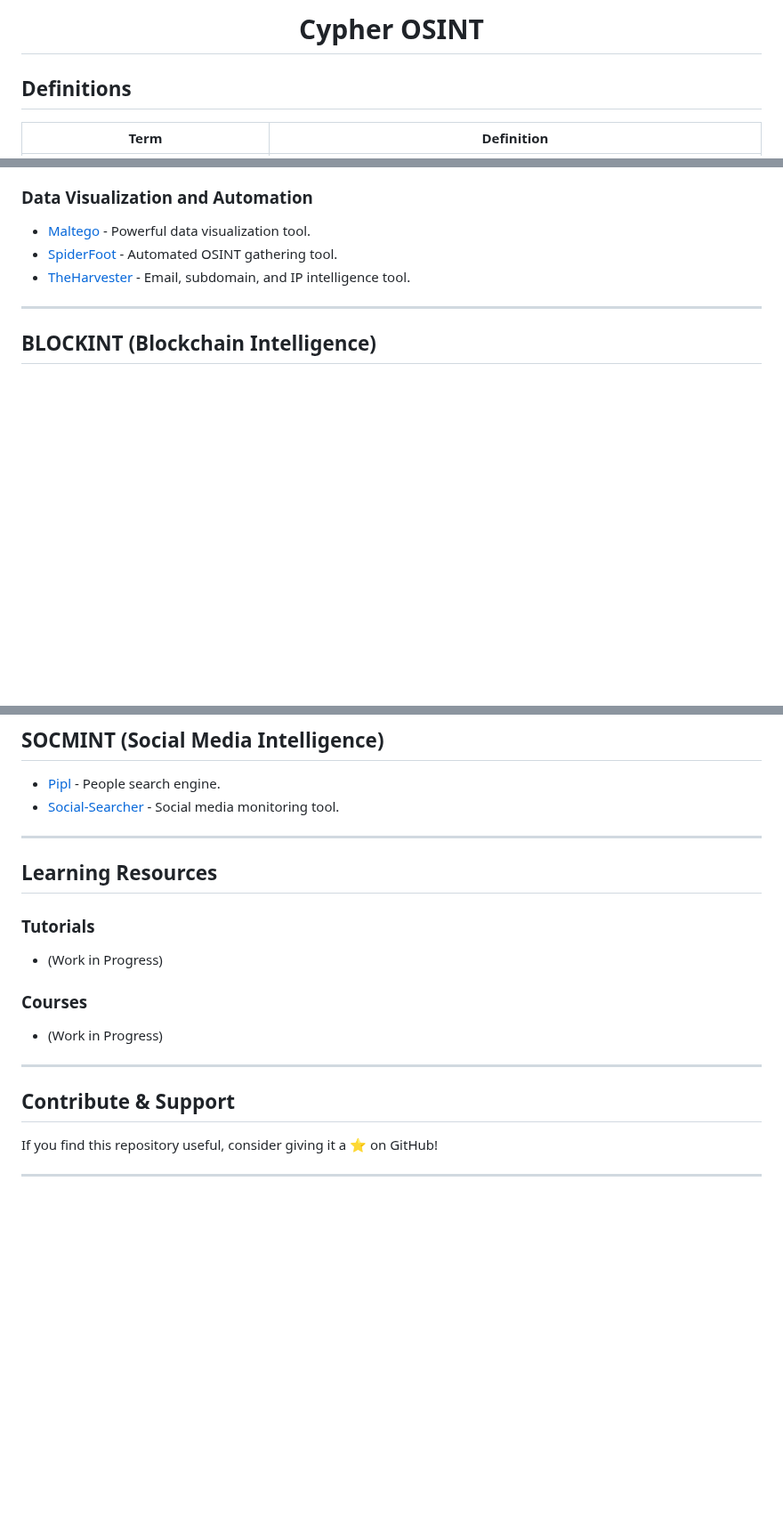
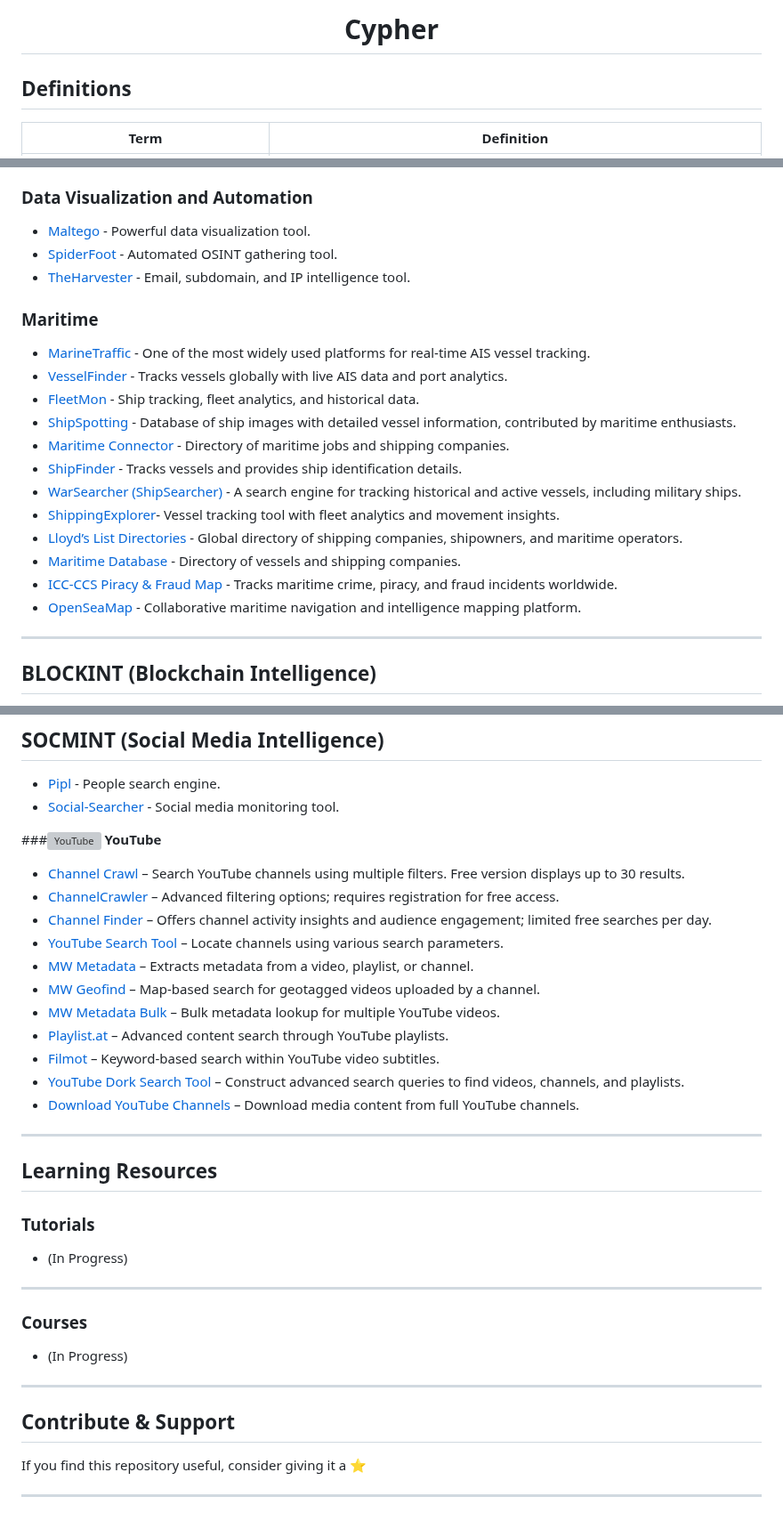
Before and after one commit to s0lj4h/Cypher-OSINT, a Markdown page: README.md, 3 parts joined by grey strips. Shown at 89% size. Rendered like a GitHub page; blank space fills up the shorter version; grey boxes are pictures that could not be loaded.

```diff
--- a/README.md
+++ b/README.md
@@ -1,5 +1,5 @@
 <h1 align="center">
-<b>Cypher OSINT</b>
+<b>Cypher</b>
 </h1 align="center">
 
 ## Definitions
@@ -73,6 +73,20 @@ This repository provides a curated collection of OSINT tools and resources.
 - [Maltego](https://www.maltego.com/) - Powerful data visualization tool.
 - [SpiderFoot](https://github.com/smicallef/spiderfoot) - Automated OSINT gathering tool.
 - [TheHarvester](https://github.com/laramies/theHarvester) - Email, subdomain, and IP intelligence tool.
+
+### **Maritime**
+- [MarineTraffic](https://www.marinetraffic.com/) - One of the most widely used platforms for real-time AIS vessel tracking.
+- [VesselFinder](https://www.vesselfinder.com/) - Tracks vessels globally with live AIS data and port analytics.
+- [FleetMon](https://www.fleetmon.net/) - Ship tracking, fleet analytics, and historical data.
+- [ShipSpotting](https://www.shipspotting.com/) - Database of ship images with detailed vessel information, contributed by maritime enthusiasts.
+- [Maritime Connector](https://maritime.monster/job-links/) - Directory of maritime jobs and shipping companies.
+- [ShipFinder](https://shipfinder.co/) - Tracks vessels and provides ship identification details.
+- [WarSearcher (ShipSearcher)](https://warsearcher.com/shipsearcher/) - A search engine for tracking historical and active vessels, including military ships.
+- [ShippingExplorer](https://www.shippingexplorer.net/en)- Vessel tracking tool with fleet analytics and movement insights.
+- [Lloyd’s List Directories](https://directories.lloydslist.com/company) - Global directory of shipping companies, shipowners, and maritime operators.
+- [Maritime Database](https://www.maritime-database.com/) - Directory of vessels and shipping companies.
+- [ICC-CCS Piracy & Fraud Map](https://icc-ccs.org/map/) - Tracks maritime crime, piracy, and fraud incidents worldwide.
+- [OpenSeaMap](https://map.openseamap.org/) - Collaborative maritime navigation and intelligence mapping platform.
 
 ---
 
@@ -147,19 +161,34 @@ This repository provides a curated collection of OSINT tools and resources.
 - [Pipl](https://pipl.com/) - People search engine.
 - [Social-Searcher](https://www.social-searcher.com/) - Social media monitoring tool.
 
+###<img src="https://upload.wikimedia.org/wikipedia/commons/0/09/YouTube_full-color_icon_%282017%29.svg" alt="YouTube" width="24" /> **YouTube**
+- [Channel Crawl](https://channelcrawl.com/) – Search YouTube channels using multiple filters. Free version displays up to 30 results.
+- [ChannelCrawler](https://channelcrawler.com/) – Advanced filtering options; requires registration for free access.
+- [Channel Finder](https://aitoolskit.ai/youtube-channel-search/output) – Offers channel activity insights and audience engagement; limited free searches per day.
+- [YouTube Search Tool](https://ytubetool.com/tools/youtube-channel-search) – Locate channels using various search parameters.
+- [MW Metadata](https://mattw.io/youtube-metadata/) – Extracts metadata from a video, playlist, or channel.
+- [MW Geofind](https://mattw.io/youtube-geofind/) – Map-based search for geotagged videos uploaded by a channel.
+- [MW Metadata Bulk](https://mattw.io/youtube-metadata/bulk) – Bulk metadata lookup for multiple YouTube videos.
+- [Playlist.at](https://playlists.at/youtube/search/) – Advanced content search through YouTube playlists.
+- [Filmot](https://filmot.com/) – Keyword-based search within YouTube video subtitles.
+- [YouTube Dork Search Tool](https://aware-online.com/youtube-dork-search/) – Construct advanced search queries to find videos, channels, and playlists.
+- [Download YouTube Channels](https://github.com/hyperfield/yt-channel-downloader) – Download media content from full YouTube channels.
+
 ---
+
 
 ## **Learning Resources**
 
 ### **Tutorials**
-- (Work in Progress)
+- (In Progress)
+---
 
 ### **Courses**
-- (Work in Progress)
+- (In Progress)
 
 ---
 
 ## **Contribute & Support**
-If you find this repository useful, consider giving it a ⭐ on GitHub!
+If you find this repository useful, consider giving it a ⭐
 
 ---
```
Also changed, not shown: other parts of README.md (+1 -1 lines).
